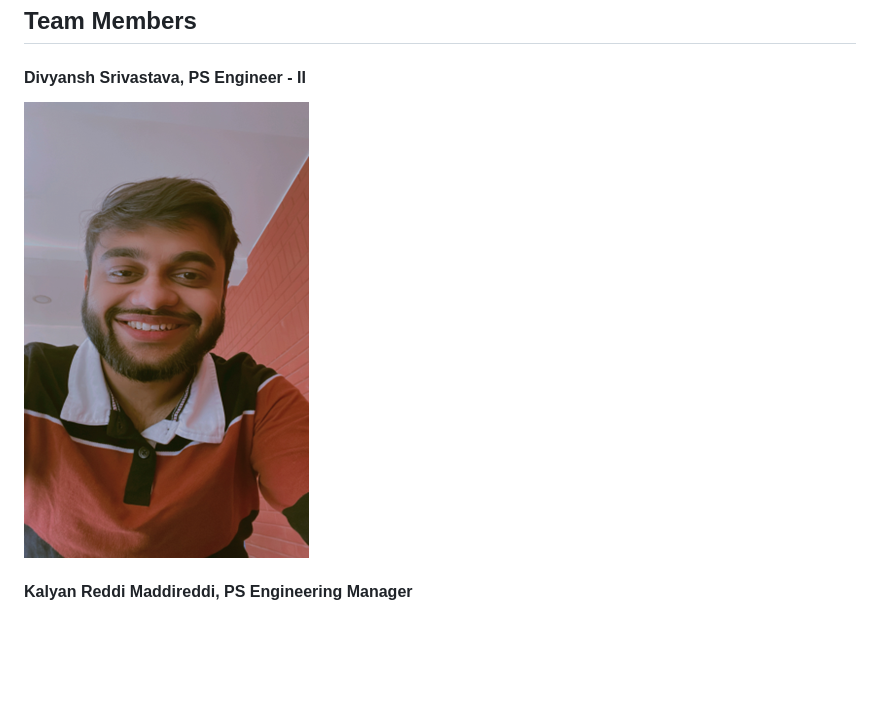
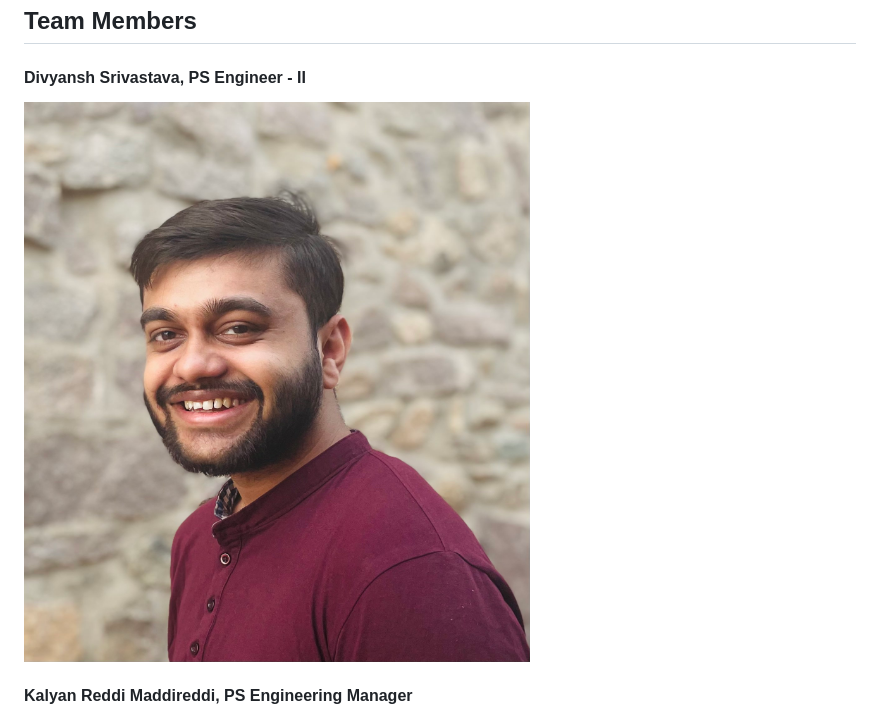
Before and after one commit to ds185429/DNAX-DeepNLPAnalyzerX-, a Markdown page: README.md, the part around the change. GitHub-like rendering; pictures changed too: images/Divyansh.jpg (added), images/Divyansh.png (deleted); blank space fills up the shorter version.

Commit message:
image and PPT update

```diff
--- a/README.md
+++ b/README.md
@@ -331,7 +331,7 @@ Create website deployment-ready with minimal desktop application dependency.
 #### Divyansh Srivastava, PS Engineer - II
 
 
-![](images/Divyansh.png)
+![](images/Divyansh.jpg)
 <br />
 #### Kalyan Reddi Maddireddi, PS Engineering Manager
 ![](images/Kalyan.png)
```
